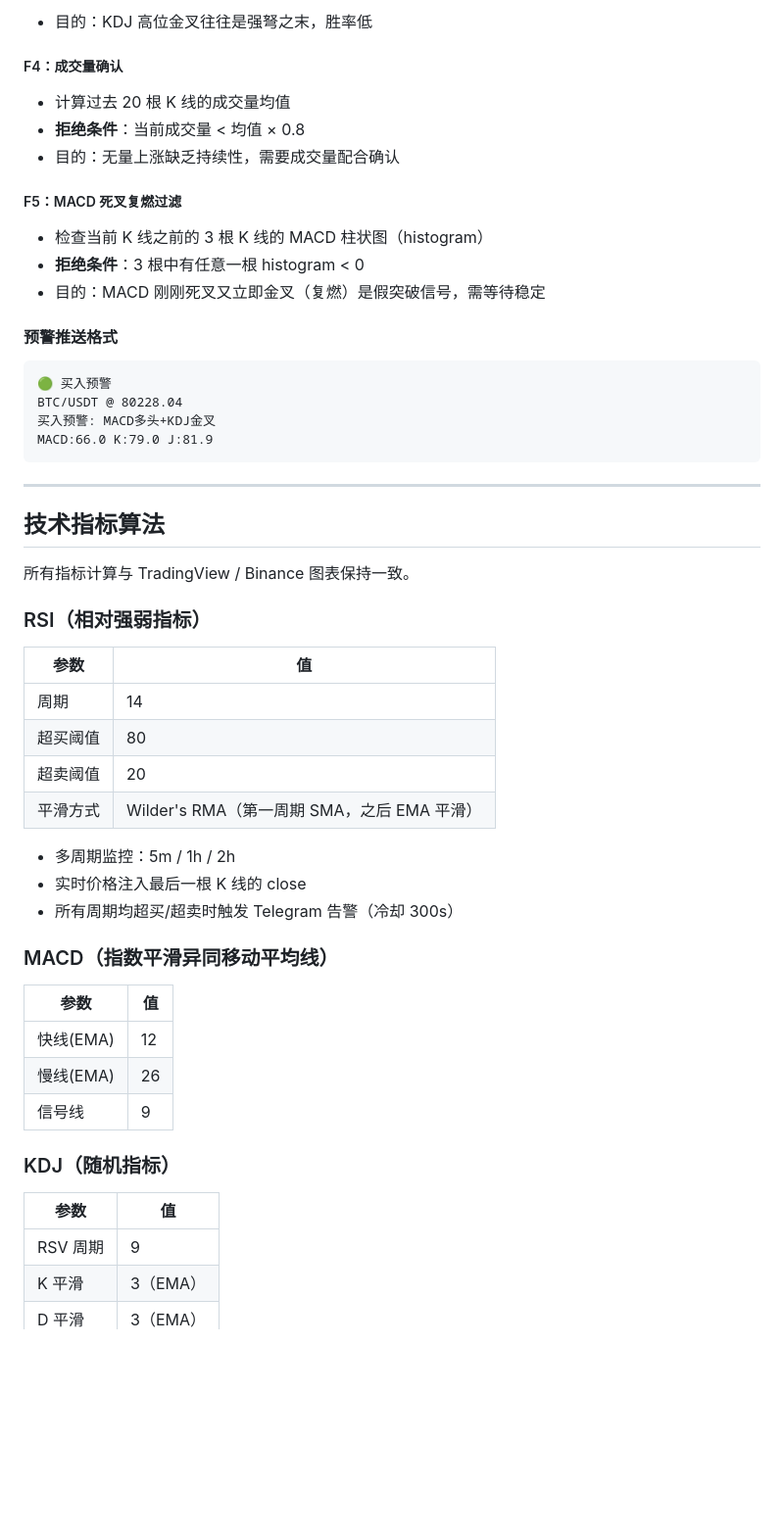
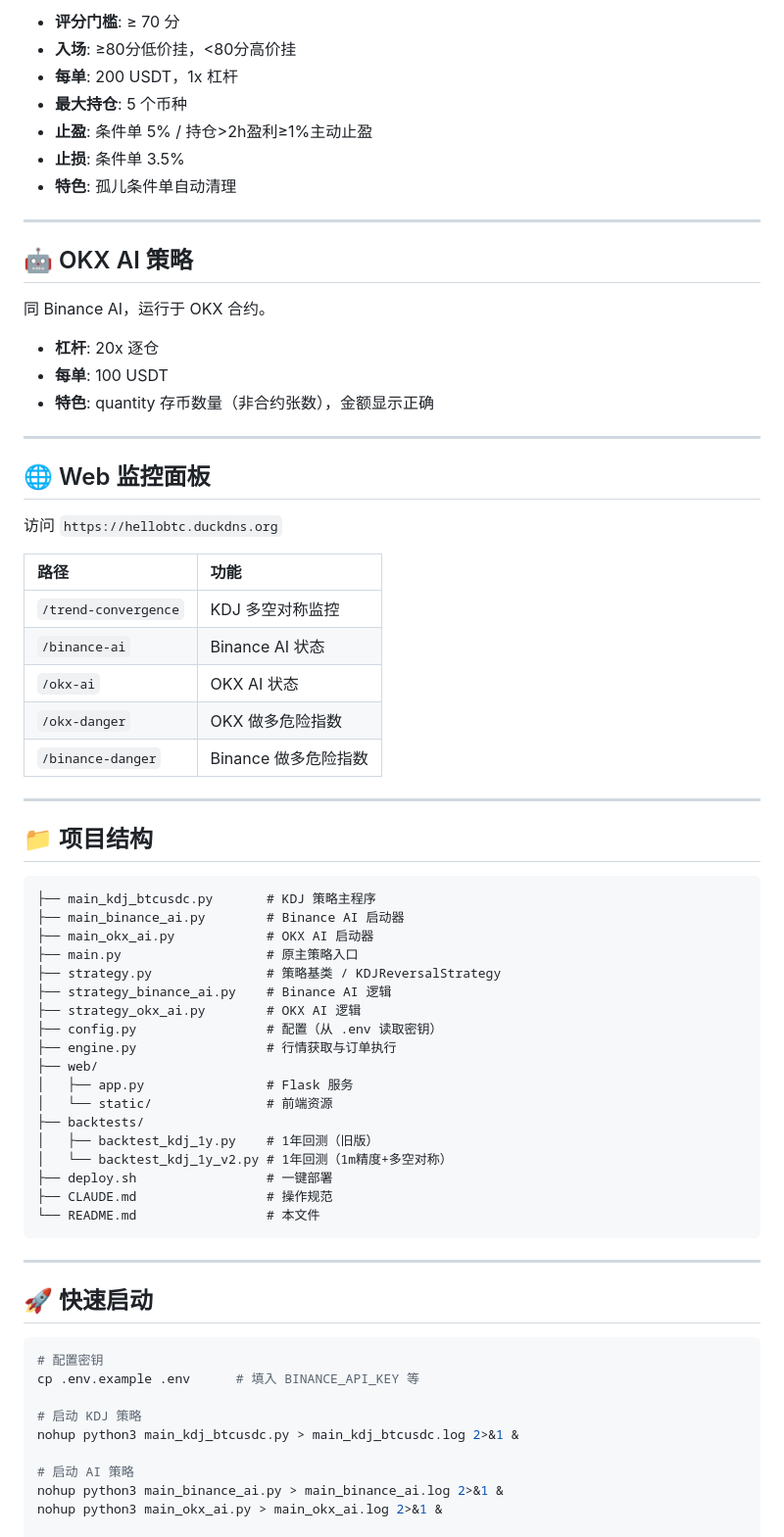
Before and after one commit to taibaihu/AutoBTC, a Markdown page: README.md, the part around one of its changes. Shown at 98% size. GitHub-like rendering; blank space fills up the shorter version.

Commit message:
更新README: 策略文档 + 快速启动说明
Co-Authored-By: Claude Opus 4.8 <noreply@anthropic.com>

````diff
--- a/README.md
+++ b/README.md
@@ -79,59 +65,73 @@ main.py              —— 主循环（5s 轮询）
 
-- 目的：KDJ 高位金叉往往是强弩之末，胜率低
+- **评分门槛**: ≥ 70 分
+- **入场**: ≥80分低价挂，<80分高价挂
+- **每单**: 200 USDT，1x 杠杆
+- **最大持仓**: 5 个币种
+- **止盈**: 条件单 5% / 持仓>2h盈利≥1%主动止盈
+- **止损**: 条件单 3.5%
+- **特色**: 孤儿条件单自动清理
 
-##### F4：成交量确认
+---
 
-- 计算过去 20 根 K 线的成交量均值
-- **拒绝条件**：当前成交量 < 均值 × 0.8
-- 目的：无量上涨缺乏持续性，需要成交量配合确认
+## 🤖 OKX AI 策略
 
-##### F5：MACD 死叉复燃过滤
+同 Binance AI，运行于 OKX 合约。
 
-- 检查当前 K 线之前的 3 根 K 线的 MACD 柱状图（histogram）
-- **拒绝条件**：3 根中有任意一根 histogram < 0
-- 目的：MACD 刚刚死叉又立即金叉（复燃）是假突破信号，需等待稳定
+- **杠杆**: 20x 逐仓
+- **每单**: 100 USDT
+- **特色**: quantity 存币数量（非合约张数），金额显示正确
 
-#### 预警推送格式
+---
+
+## 🌐 Web 监控面板
+
+访问 `https://hellobtc.duckdns.org`
+
+| 路径 | 功能 |
+|:-----|:------|
+| `/trend-convergence` | KDJ 多空对称监控 |
+| `/binance-ai` | Binance AI 状态 |
+| `/okx-ai` | OKX AI 状态 |
+| `/okx-danger` | OKX 做多危险指数 |
+| `/binance-danger` | Binance 做多危险指数 |
+
+---
+
+## 📁 项目结构
 
 ```
-🟢 买入预警
-BTC/USDT @ 80228.04
-买入预警: MACD多头+KDJ金叉
-MACD:66.0 K:79.0 J:81.9
+├── main_kdj_btcusdc.py       # KDJ 策略主程序
+├── main_binance_ai.py        # Binance AI 启动器
+├── main_okx_ai.py            # OKX AI 启动器
+├── main.py                   # 原主策略入口
+├── strategy.py               # 策略基类 / KDJReversalStrategy
+├── strategy_binance_ai.py    # Binance AI 逻辑
+├── strategy_okx_ai.py        # OKX AI 逻辑
+├── config.py                 # 配置（从 .env 读取密钥）
+├── engine.py                 # 行情获取与订单执行
+├── web/
+│   ├── app.py                # Flask 服务
+│   └── static/               # 前端资源
+├── backtests/
+│   ├── backtest_kdj_1y.py    # 1年回测（旧版）
+│   └── backtest_kdj_1y_v2.py # 1年回测（1m精度+多空对称）
+├── deploy.sh                 # 一键部署
+├── CLAUDE.md                 # 操作规范
+└── README.md                 # 本文件
 ```
 
 ---
 
-## 技术指标算法
+## 🚀 快速启动
 
-所有指标计算与 TradingView / Binance 图表保持一致。
+```bash
+# 配置密钥
+cp .env.example .env      # 填入 BINANCE_API_KEY 等
 
-### RSI（相对强弱指标）
+# 启动 KDJ 策略
+nohup python3 main_kdj_btcusdc.py > main_kdj_btcusdc.log 2>&1 &
 
-| 参数 | 值 |
-|------|-----|
-| 周期 | 14 |
-| 超买阈值 | 80 |
-| 超卖阈值 | 20 |
-| 平滑方式 | Wilder's RMA（第一周期 SMA，之后 EMA 平滑） |
+# 启动 AI 策略
+nohup python3 main_binance_ai.py > main_binance_ai.log 2>&1 &
+nohup python3 main_okx_ai.py > main_okx_ai.log 2>&1 &
 
-- 多周期监控：5m / 1h / 2h
-- 实时价格注入最后一根 K 线的 close
-- 所有周期均超买/超卖时触发 Telegram 告警（冷却 300s）
-
-### MACD（指数平滑异同移动平均线）
-
-| 参数 | 值 |
-|------|-----|
-| 快线(EMA) | 12 |
-| 慢线(EMA) | 26 |
-| 信号线 | 9 |
-
-### KDJ（随机指标）
-
-| 参数 | 值 |
-|------|-----|
-| RSV 周期 | 9 |
-| K 平滑 | 3（EMA） |
-| D 平滑 | 3（EMA） |
-
````
Also changed, not shown: other parts of README.md (+52 -216 lines).
